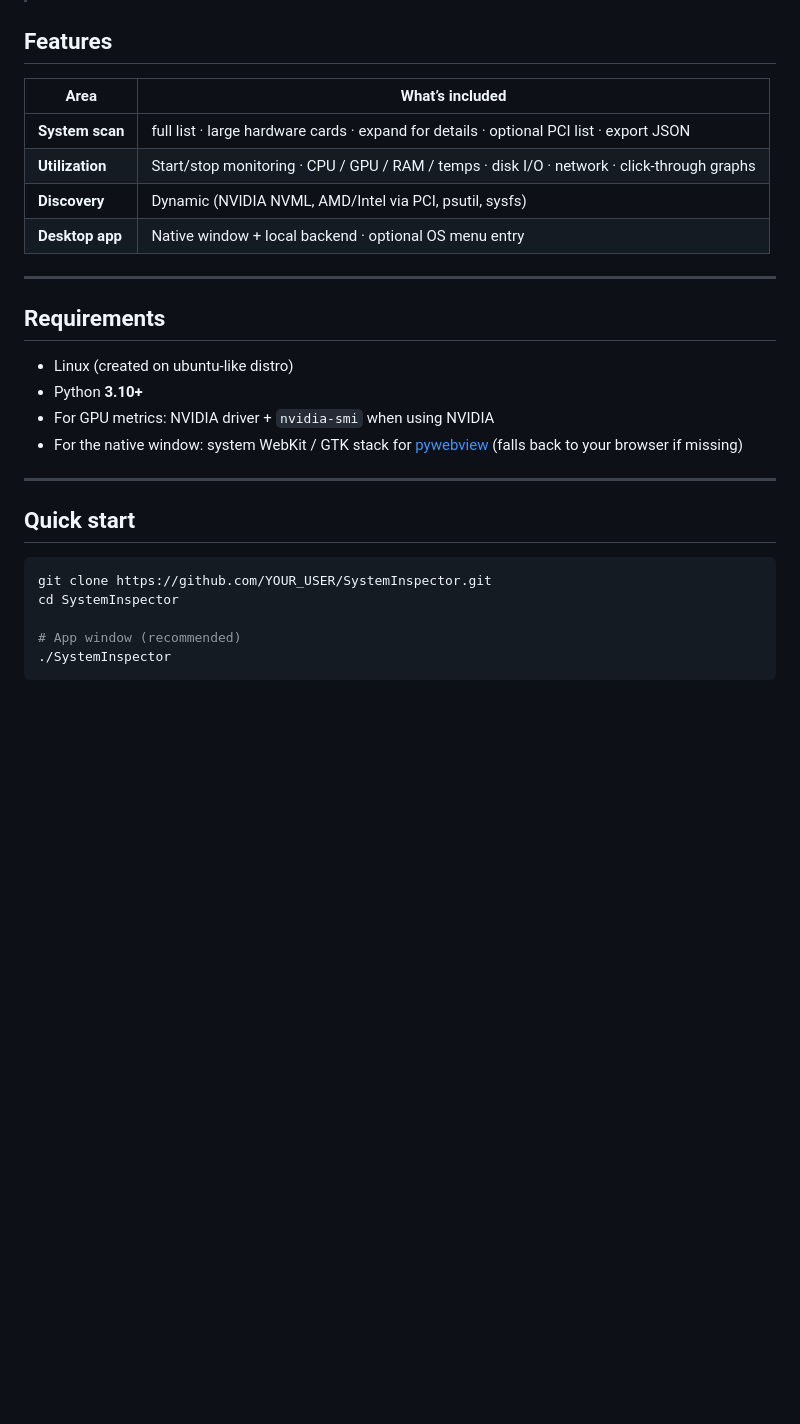
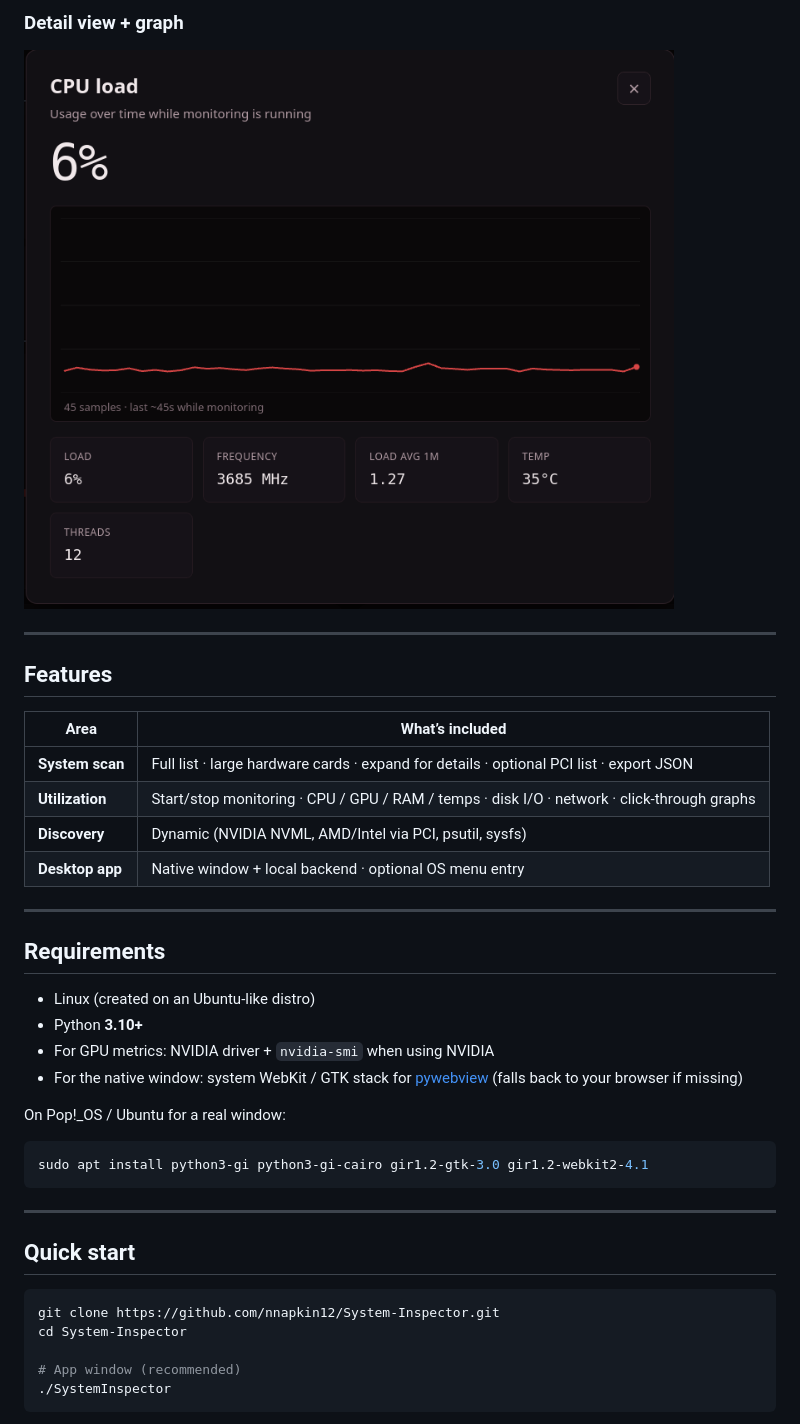
Before and after one commit to nnapkin12/System-Inspector, a Markdown page: README.md, the part around the change printed below. Drawn GitHub-style; pictures changed too: docs/cpu-detail.png (added); blank space fills up the shorter version.

````diff
--- a/README.md
+++ b/README.md
@@ -15,29 +31,40 @@ I wont paste the whole prompt but thats basically what i said, i am very new to
+### Detail view + graph
+
+![CPU load detail modal](docs/cpu-detail.png)
+
+---
 
 ## Features
 
 | Area | What’s included |
 |------|------------------|
-| **System scan** | full list  · large hardware cards · expand for details · optional PCI list · export JSON |
+| **System scan** | Full list · large hardware cards · expand for details · optional PCI list · export JSON |
 | **Utilization** | Start/stop monitoring · CPU / GPU / RAM / temps · disk I/O · network · click-through graphs |
-| **Discovery** | Dynamic (NVIDIA NVML, AMD/Intel via PCI, psutil, sysfs)  |
+| **Discovery** | Dynamic (NVIDIA NVML, AMD/Intel via PCI, psutil, sysfs) |
 | **Desktop app** | Native window + local backend · optional OS menu entry |
 
 ---
 
 ## Requirements
 
-- Linux (created on ubuntu-like distro)
+- Linux (created on an Ubuntu-like distro)
 - Python **3.10+**
 - For GPU metrics: NVIDIA driver + `nvidia-smi` when using NVIDIA
 - For the native window: system WebKit / GTK stack for [pywebview](https://pywebview.flowrl.com/) (falls back to your browser if missing)
+
+On Pop!_OS / Ubuntu for a real window:
+
+```bash
+sudo apt install python3-gi python3-gi-cairo gir1.2-gtk-3.0 gir1.2-webkit2-4.1
+```
 
 ---
 
 ## Quick start
 
 ```bash
-git clone https://github.com/YOUR_USER/SystemInspector.git
-cd SystemInspector
+git clone https://github.com/nnapkin12/System-Inspector.git
+cd System-Inspector
 
 # App window (recommended)
 ./SystemInspector
````
Also changed, not shown: other parts of README.md (+52 -5 lines), docs/scan.png (added), docs/utilization.png (added).
